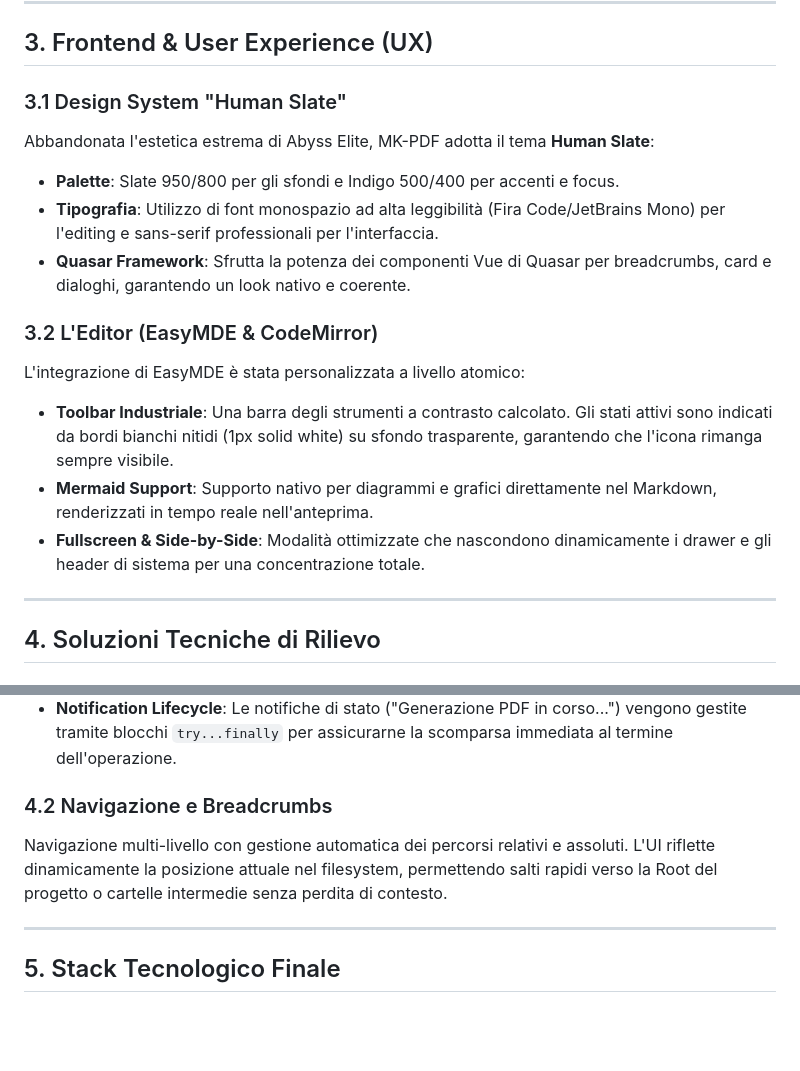
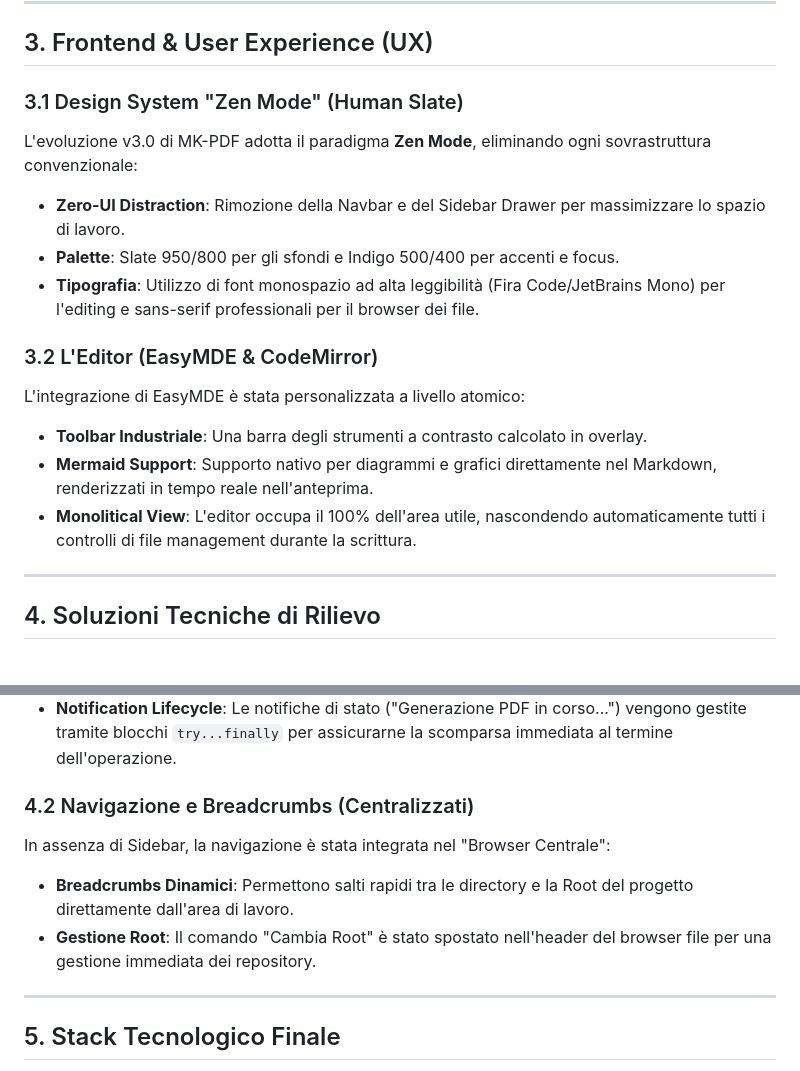
Before and after one commit to wolfmanIII/MK-PDF, a Markdown page: docs/Stato-dell-Arte-MK-PDF.md, 2 parts joined by grey strips. Drawn GitHub-style; blank space fills up the shorter version.

Commit message:
docs: align internal MK-PDF status with Zen Mode v3.0

```diff
--- a/docs/Stato-dell-Arte-MK-PDF.md
+++ b/docs/Stato-dell-Arte-MK-PDF.md
@@ -24,17 +24,17 @@ La conversione da Markdown a PDF avviene tramite un'architettura a microservizi:
 
 ## 3. Frontend & User Experience (UX)
 
-### 3.1 Design System "Human Slate"
-Abbandonata l'estetica estrema di Abyss Elite, MK-PDF adotta il tema **Human Slate**:
+### 3.1 Design System "Zen Mode" (Human Slate)
+L'evoluzione v3.0 di MK-PDF adotta il paradigma **Zen Mode**, eliminando ogni sovrastruttura convenzionale:
+- **Zero-UI Distraction**: Rimozione della Navbar e del Sidebar Drawer per massimizzare lo spazio di lavoro.
 - **Palette**: Slate 950/800 per gli sfondi e Indigo 500/400 per accenti e focus.
-- **Tipografia**: Utilizzo di font monospazio ad alta leggibilità (Fira Code/JetBrains Mono) per l'editing e sans-serif professionali per l'interfaccia.
-- **Quasar Framework**: Sfrutta la potenza dei componenti Vue di Quasar per breadcrumbs, card e dialoghi, garantendo un look nativo e coerente.
+- **Tipografia**: Utilizzo di font monospazio ad alta leggibilità (Fira Code/JetBrains Mono) per l'editing e sans-serif professionali per il browser dei file.
 
 ### 3.2 L'Editor (EasyMDE & CodeMirror)
 L'integrazione di EasyMDE è stata personalizzata a livello atomico:
-- **Toolbar Industriale**: Una barra degli strumenti a contrasto calcolato. Gli stati attivi sono indicati da bordi bianchi nitidi (1px solid white) su sfondo trasparente, garantendo che l'icona rimanga sempre visibile.
+- **Toolbar Industriale**: Una barra degli strumenti a contrasto calcolato in overlay.
 - **Mermaid Support**: Supporto nativo per diagrammi e grafici direttamente nel Markdown, renderizzati in tempo reale nell'anteprima.
-- **Fullscreen & Side-by-Side**: Modalità ottimizzate che nascondono dinamicamente i drawer e gli header di sistema per una concentrazione totale.
+- **Monolitical View**: L'editor occupa il 100% dell'area utile, nascondendo automaticamente tutti i controlli di file management durante la scrittura.
 
 ---
 
@@ -46,8 +46,10 @@ Dopo diverse iterazioni, la soluzione definitiva per l'anteprima PDF implementat
 - **Nuovo Tab Garantito**: Utilizzo di `window.open` via Javascript iniettato per superare le limitazioni di redirect di alcuni framework UI.
 - **Notification Lifecycle**: Le notifiche di stato ("Generazione PDF in corso...") vengono gestite tramite blocchi `try...finally` per assicurarne la scomparsa immediata al termine dell'operazione.
 
-### 4.2 Navigazione e Breadcrumbs
-Navigazione multi-livello con gestione automatica dei percorsi relativi e assoluti. L'UI riflette dinamicamente la posizione attuale nel filesystem, permettendo salti rapidi verso la Root del progetto o cartelle intermedie senza perdita di contesto.
+### 4.2 Navigazione e Breadcrumbs (Centralizzati)
+In assenza di Sidebar, la navigazione è stata integrata nel "Browser Centrale":
+- **Breadcrumbs Dinamici**: Permettono salti rapidi tra le directory e la Root del progetto direttamente dall'area di lavoro.
+- **Gestione Root**: Il comando "Cambia Root" è stato spostato nell'header del browser file per una gestione immediata dei repository.
 
 ---
 
```
